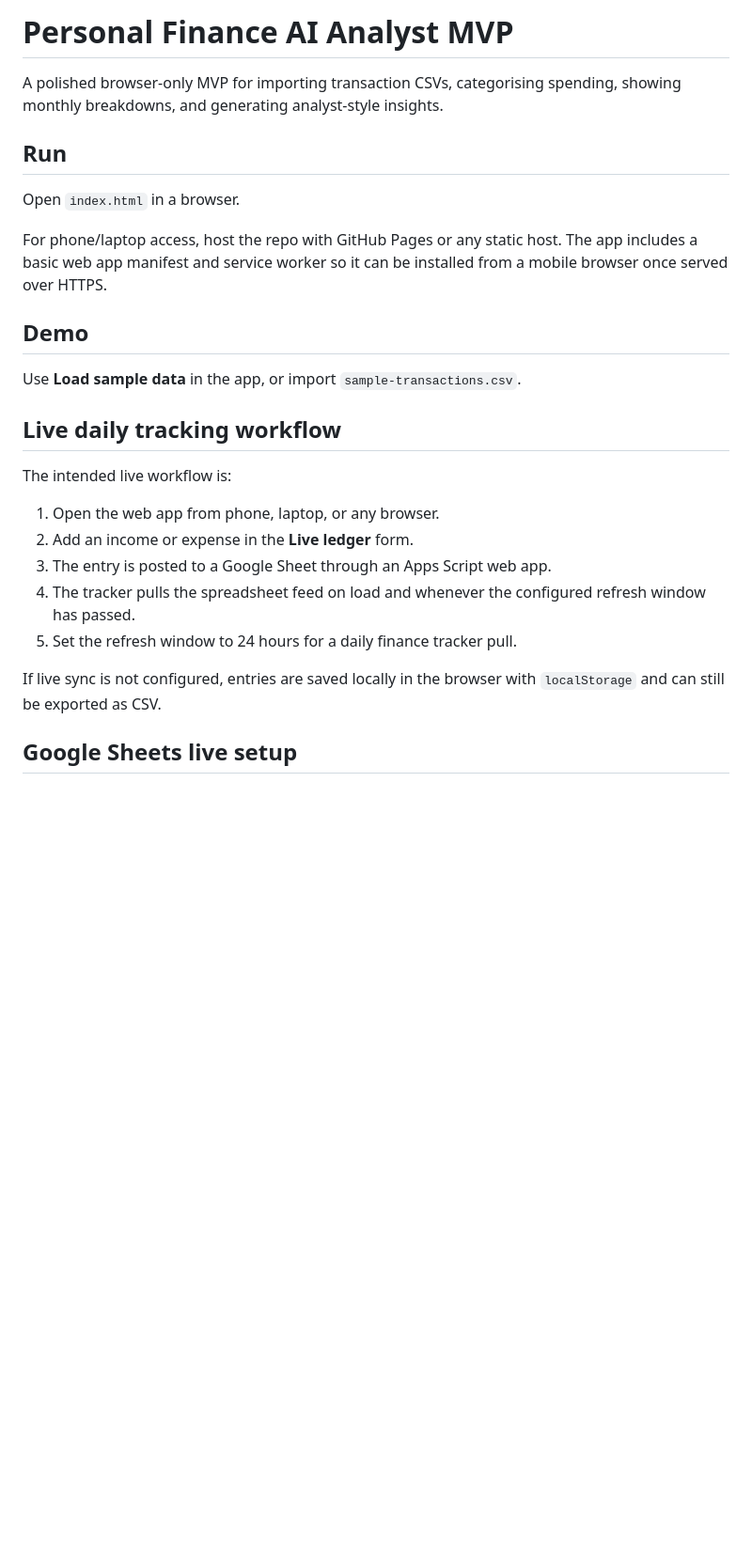
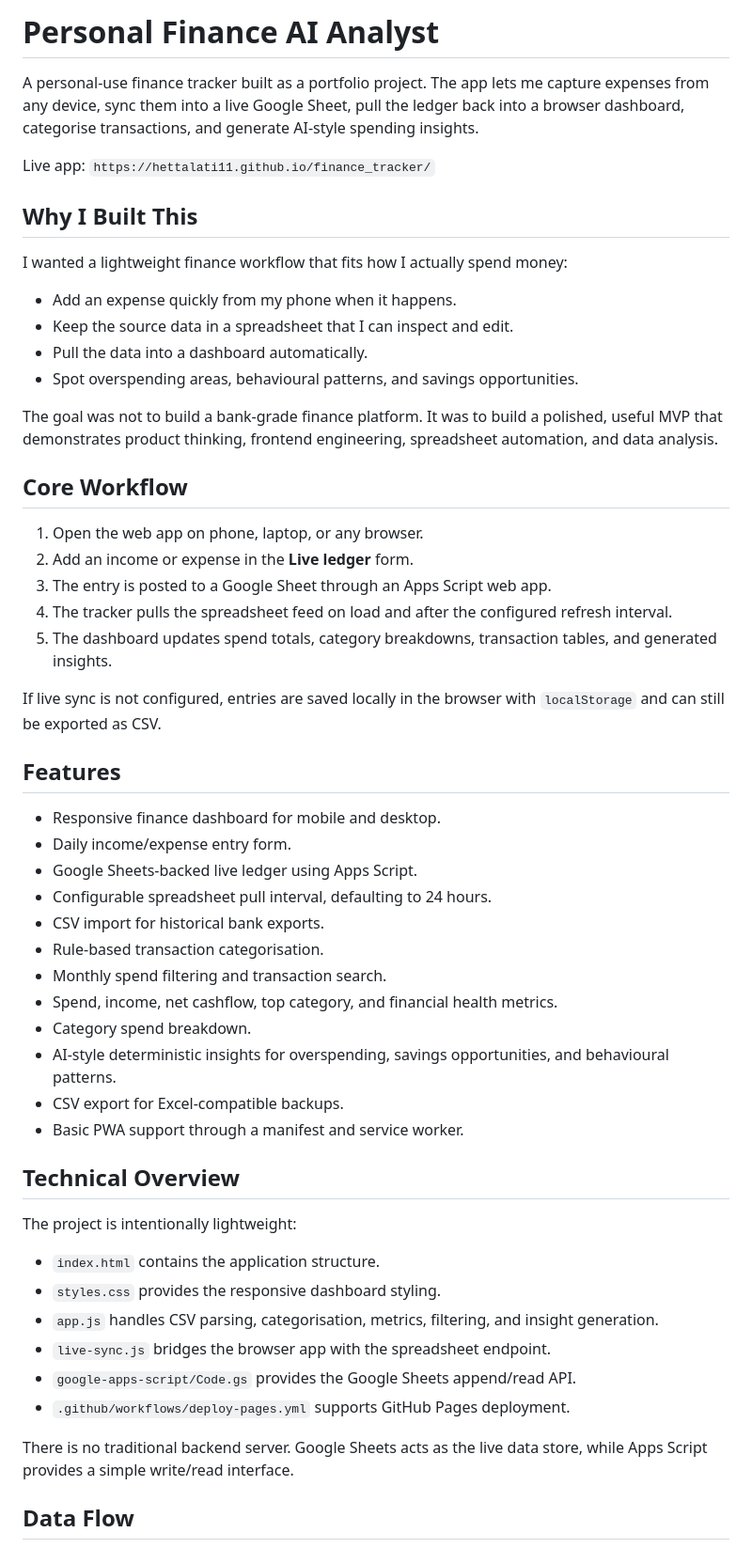
Before and after one commit to HetTalati11/finance_tracker, a Markdown page: README.md, the part around one of its changes. Shown at 94% size. Drawn GitHub-style; blank space fills up the shorter version.

Commit message:
Position project as portfolio MVP

```diff
--- a/README.md
+++ b/README.md
@@ -1,27 +1,57 @@
-# Personal Finance AI Analyst MVP
+# Personal Finance AI Analyst
 
-A polished browser-only MVP for importing transaction CSVs, categorising spending, showing monthly breakdowns, and generating analyst-style insights.
+A personal-use finance tracker built as a portfolio project. The app lets me capture expenses from any device, sync them into a live Google Sheet, pull the ledger back into a browser dashboard, categorise transactions, and generate AI-style spending insights.
 
-## Run
+Live app: `https://hettalati11.github.io/finance_tracker/`
 
-Open `index.html` in a browser.
+## Why I Built This
 
-For phone/laptop access, host the repo with GitHub Pages or any static host. The app includes a basic web app manifest and service worker so it can be installed from a mobile browser once served over HTTPS.
+I wanted a lightweight finance workflow that fits how I actually spend money:
 
-## Demo
+- Add an expense quickly from my phone when it happens.
+- Keep the source data in a spreadsheet that I can inspect and edit.
+- Pull the data into a dashboard automatically.
+- Spot overspending areas, behavioural patterns, and savings opportunities.
 
-Use **Load sample data** in the app, or import `sample-transactions.csv`.
+The goal was not to build a bank-grade finance platform. It was to build a polished, useful MVP that demonstrates product thinking, frontend engineering, spreadsheet automation, and data analysis.
 
-## Live daily tracking workflow
+## Core Workflow
 
-The intended live workflow is:
-
-1. Open the web app from phone, laptop, or any browser.
+1. Open the web app on phone, laptop, or any browser.
 2. Add an income or expense in the **Live ledger** form.
 3. The entry is posted to a Google Sheet through an Apps Script web app.
-4. The tracker pulls the spreadsheet feed on load and whenever the configured refresh window has passed.
-5. Set the refresh window to 24 hours for a daily finance tracker pull.
+4. The tracker pulls the spreadsheet feed on load and after the configured refresh interval.
+5. The dashboard updates spend totals, category breakdowns, transaction tables, and generated insights.
 
 If live sync is not configured, entries are saved locally in the browser with `localStorage` and can still be exported as CSV.
 
-## Google Sheets live setup
+## Features
+
+- Responsive finance dashboard for mobile and desktop.
+- Daily income/expense entry form.
+- Google Sheets-backed live ledger using Apps Script.
+- Configurable spreadsheet pull interval, defaulting to 24 hours.
+- CSV import for historical bank exports.
+- Rule-based transaction categorisation.
+- Monthly spend filtering and transaction search.
+- Spend, income, net cashflow, top category, and financial health metrics.
+- Category spend breakdown.
+- AI-style deterministic insights for overspending, savings opportunities, and behavioural patterns.
+- CSV export for Excel-compatible backups.
+- Basic PWA support through a manifest and service worker.
+
+## Technical Overview
+
+The project is intentionally lightweight:
+
+- `index.html` contains the application structure.
+- `styles.css` provides the responsive dashboard styling.
+- `app.js` handles CSV parsing, categorisation, metrics, filtering, and insight generation.
+- `live-sync.js` bridges the browser app with the spreadsheet endpoint.
+- `google-apps-script/Code.gs` provides the Google Sheets append/read API.
+- `.github/workflows/deploy-pages.yml` supports GitHub Pages deployment.
+
+There is no traditional backend server. Google Sheets acts as the live data store, while Apps Script provides a simple write/read interface.
+
+## Data Flow
+
```
Also changed, not shown: other parts of README.md (+41 -21 lines).
